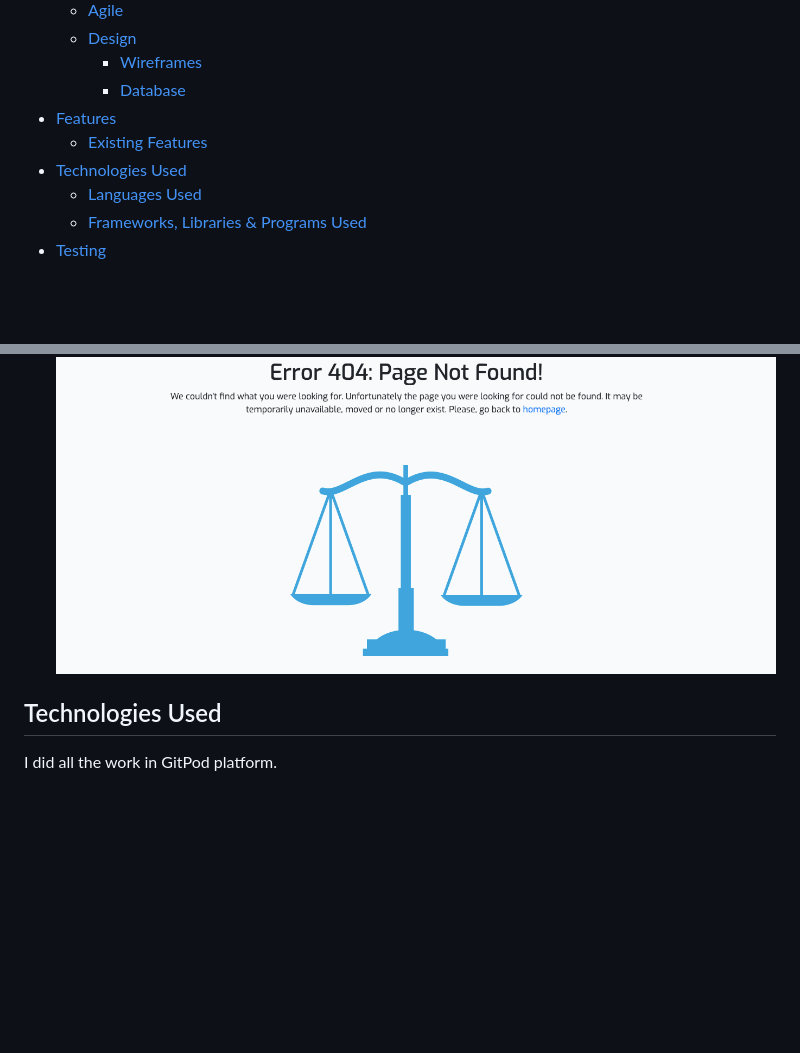
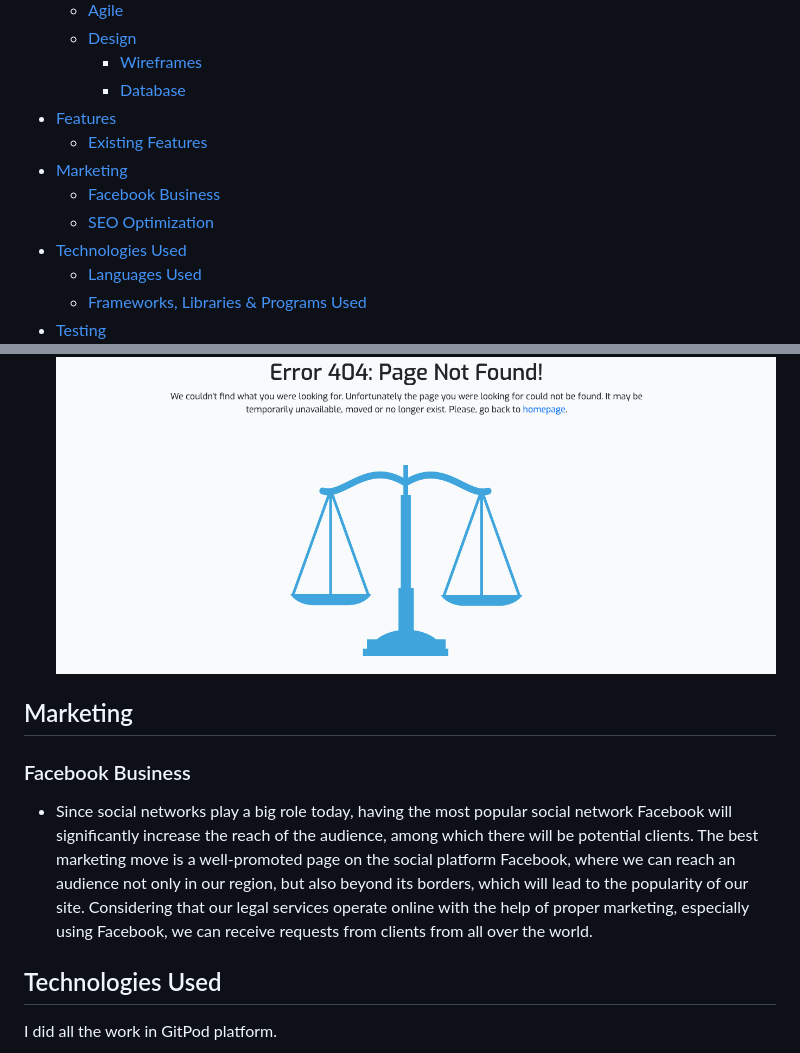
Before and after one commit to Askeran17/lawforyou, a Markdown page: README.md, 2 parts joined by grey strips. Drawn GitHub-style; blank space fills up the shorter version.

Commit message:
add heading about facebook

```diff
--- a/README.md
+++ b/README.md
@@ -25,6 +25,9 @@
     - [Database](#database)
 - [Features](#features)
     - [Existing Features](#existing-features)
+- [Marketing](#marketing)
+    - [Facebook Business](#facebook-business)
+    - [SEO Optimization](#seo-optimization)
 - [Technologies Used](#technologies-used)
   - [Languages Used](#languages-used)
   - [Frameworks, Libraries & Programs Used](#frameworks)
@@ -158,6 +161,13 @@ __Error 404 page__
 - If the user incorrectly specified the page path or clicked on a non-existent page, then he is taken to a 404 page. This page contains a link to return to the main page
 ![404 Page](/static/images/readme-img/404-page.png)
 
+
+## Marketing
+
+### Facebook Business
+
+- Since social networks play a big role today, having the most popular social network Facebook will significantly increase the reach of the audience, among which there will be potential clients. The best marketing move is a well-promoted page on the social platform Facebook, where we can reach an audience not only in our region, but also beyond its borders, which will lead to the popularity of our site. Considering that our legal services operate online with the help of proper marketing, especially using Facebook, we can receive requests from clients from all over the world.
+
 ## Technologies Used
 
 I did all the work in GitPod platform.
```
